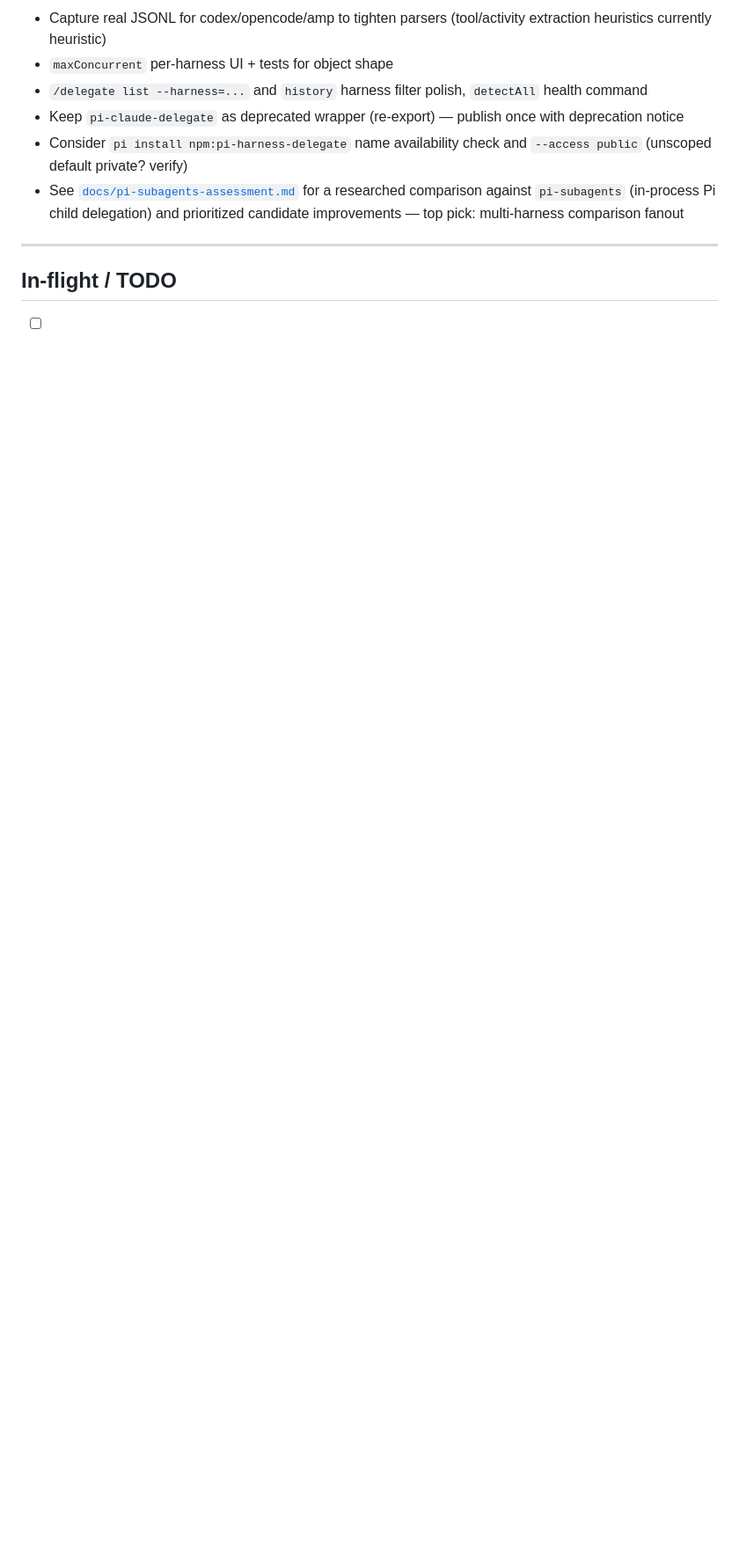
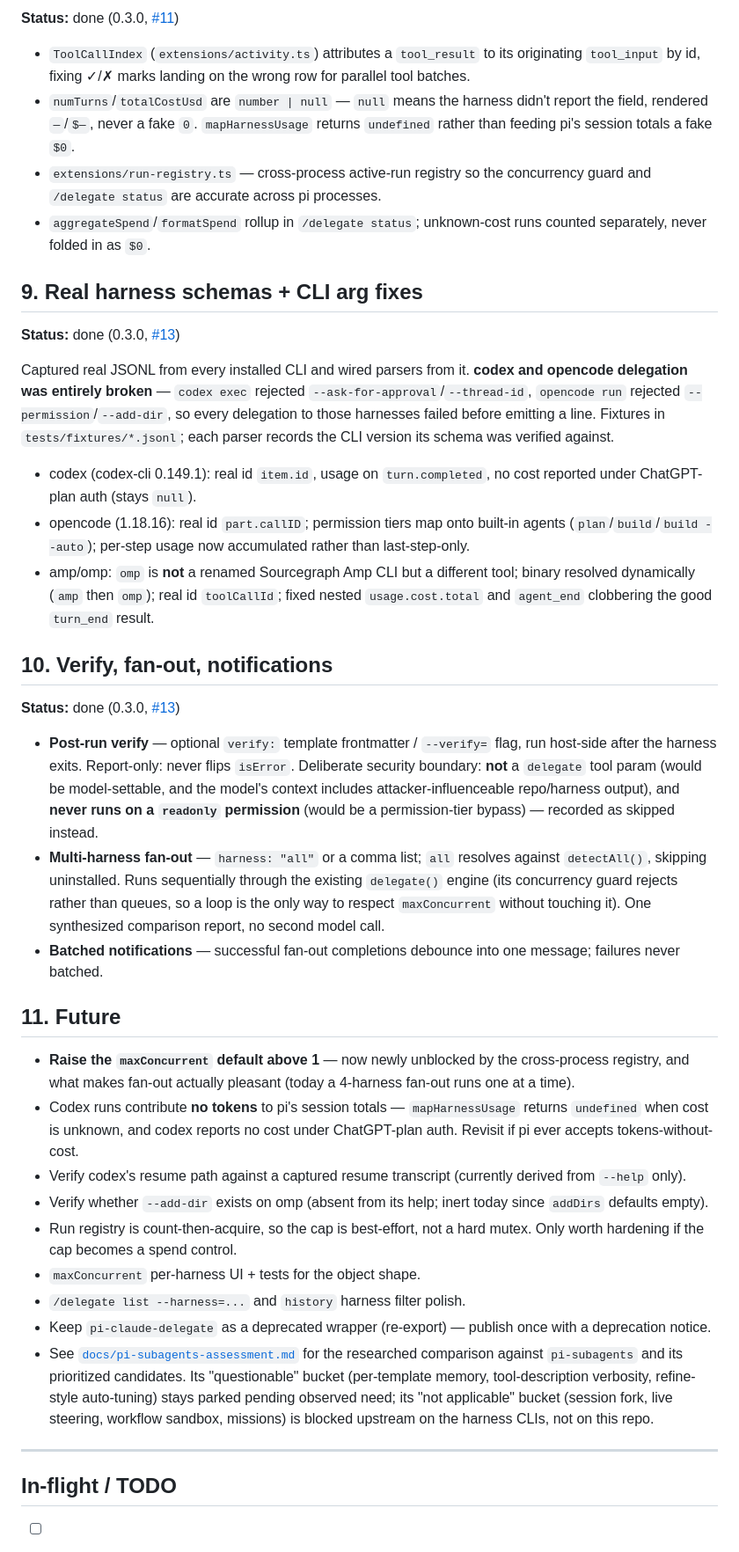
Before and after one commit to yorch/pi-harness-delegate, a Markdown page: ROADMAP.md, the part around one of its changes. Shown at 88% size. GitHub-like rendering; blank space fills up the shorter version.

```diff
--- a/ROADMAP.md
+++ b/ROADMAP.md
@@ -69,10 +71,40 @@ Updated `tests/activity.test.ts`, `tests/metrics.test.ts` for harness-aware tran
 
-- Capture real JSONL for codex/opencode/amp to tighten parsers (tool/activity extraction heuristics currently heuristic)
-- `maxConcurrent` per-harness UI + tests for object shape
-- `/delegate list --harness=...` and `history` harness filter polish, `detectAll` health command
-- Keep `pi-claude-delegate` as deprecated wrapper (re-export) — publish once with deprecation notice
-- Consider `pi install npm:pi-harness-delegate` name availability check and `--access public` (unscoped default private? verify)
-- See [`docs/pi-subagents-assessment.md`](docs/pi-subagents-assessment.md) for a researched comparison against `pi-subagents` (in-process Pi child delegation) and prioritized candidate improvements — top pick: multi-harness comparison fanout
+**Status:** done (0.3.0, [#11](https://github.com/yorch/pi-harness-delegate/pull/11))
+
+- `ToolCallIndex` (`extensions/activity.ts`) attributes a `tool_result` to its originating `tool_input` by id, fixing ✓/✗ marks landing on the wrong row for parallel tool batches.
+- `numTurns`/`totalCostUsd` are `number | null` — `null` means the harness didn't report the field, rendered `—`/`$—`, never a fake `0`. `mapHarnessUsage` returns `undefined` rather than feeding pi's session totals a fake `$0`.
+- `extensions/run-registry.ts` — cross-process active-run registry so the concurrency guard and `/delegate status` are accurate across pi processes.
+- `aggregateSpend`/`formatSpend` rollup in `/delegate status`; unknown-cost runs counted separately, never folded in as `$0`.
+
+## 9. Real harness schemas + CLI arg fixes
+
+**Status:** done (0.3.0, [#13](https://github.com/yorch/pi-harness-delegate/pull/13))
+
+Captured real JSONL from every installed CLI and wired parsers from it. **codex and opencode delegation was entirely broken** — `codex exec` rejected `--ask-for-approval`/`--thread-id`, `opencode run` rejected `--permission`/`--add-dir`, so every delegation to those harnesses failed before emitting a line. Fixtures in `tests/fixtures/*.jsonl`; each parser records the CLI version its schema was verified against.
+
+- codex (codex-cli 0.149.1): real id `item.id`, usage on `turn.completed`, no cost reported under ChatGPT-plan auth (stays `null`).
+- opencode (1.18.16): real id `part.callID`; permission tiers map onto built-in agents (`plan`/`build`/`build --auto`); per-step usage now accumulated rather than last-step-only.
+- amp/omp: `omp` is **not** a renamed Sourcegraph Amp CLI but a different tool; binary resolved dynamically (`amp` then `omp`); real id `toolCallId`; fixed nested `usage.cost.total` and `agent_end` clobbering the good `turn_end` result.
+
+## 10. Verify, fan-out, notifications
+
+**Status:** done (0.3.0, [#13](https://github.com/yorch/pi-harness-delegate/pull/13))
+
+- **Post-run verify** — optional `verify:` template frontmatter / `--verify=` flag, run host-side after the harness exits. Report-only: never flips `isError`. Deliberate security boundary: **not** a `delegate` tool param (would be model-settable, and the model's context includes attacker-influenceable repo/harness output), and **never runs on a `readonly` permission** (would be a permission-tier bypass) — recorded as skipped instead.
+- **Multi-harness fan-out** — `harness: "all"` or a comma list; `all` resolves against `detectAll()`, skipping uninstalled. Runs sequentially through the existing `delegate()` engine (its concurrency guard rejects rather than queues, so a loop is the only way to respect `maxConcurrent` without touching it). One synthesized comparison report, no second model call.
+- **Batched notifications** — successful fan-out completions debounce into one message; failures never batched.
+
+## 11. Future
+
+- **Raise the `maxConcurrent` default above 1** — now newly unblocked by the cross-process registry, and what makes fan-out actually pleasant (today a 4-harness fan-out runs one at a time).
+- Codex runs contribute **no tokens** to pi's session totals — `mapHarnessUsage` returns `undefined` when cost is unknown, and codex reports no cost under ChatGPT-plan auth. Revisit if pi ever accepts tokens-without-cost.
+- Verify codex's resume path against a captured resume transcript (currently derived from `--help` only).
+- Verify whether `--add-dir` exists on omp (absent from its help; inert today since `addDirs` defaults empty).
+- Run registry is count-then-acquire, so the cap is best-effort, not a hard mutex. Only worth hardening if the cap becomes a spend control.
+- `maxConcurrent` per-harness UI + tests for the object shape.
+- `/delegate list --harness=...` and `history` harness filter polish.
+- Keep `pi-claude-delegate` as a deprecated wrapper (re-export) — publish once with a deprecation notice.
+- See [`docs/pi-subagents-assessment.md`](docs/pi-subagents-assessment.md) for the researched comparison against `pi-subagents` and its prioritized candidates. Its "questionable" bucket (per-template memory, tool-description verbosity, refine-style auto-tuning) stays parked pending observed need; its "not applicable" bucket (session fork, live steering, workflow sandbox, missions) is blocked upstream on the harness CLIs, not on this repo.
 
 ---
 
```
Also changed, not shown: other parts of ROADMAP.md (+14 -13 lines), .changeset/bright-feet-shine.md (added, +3 -0 lines).
